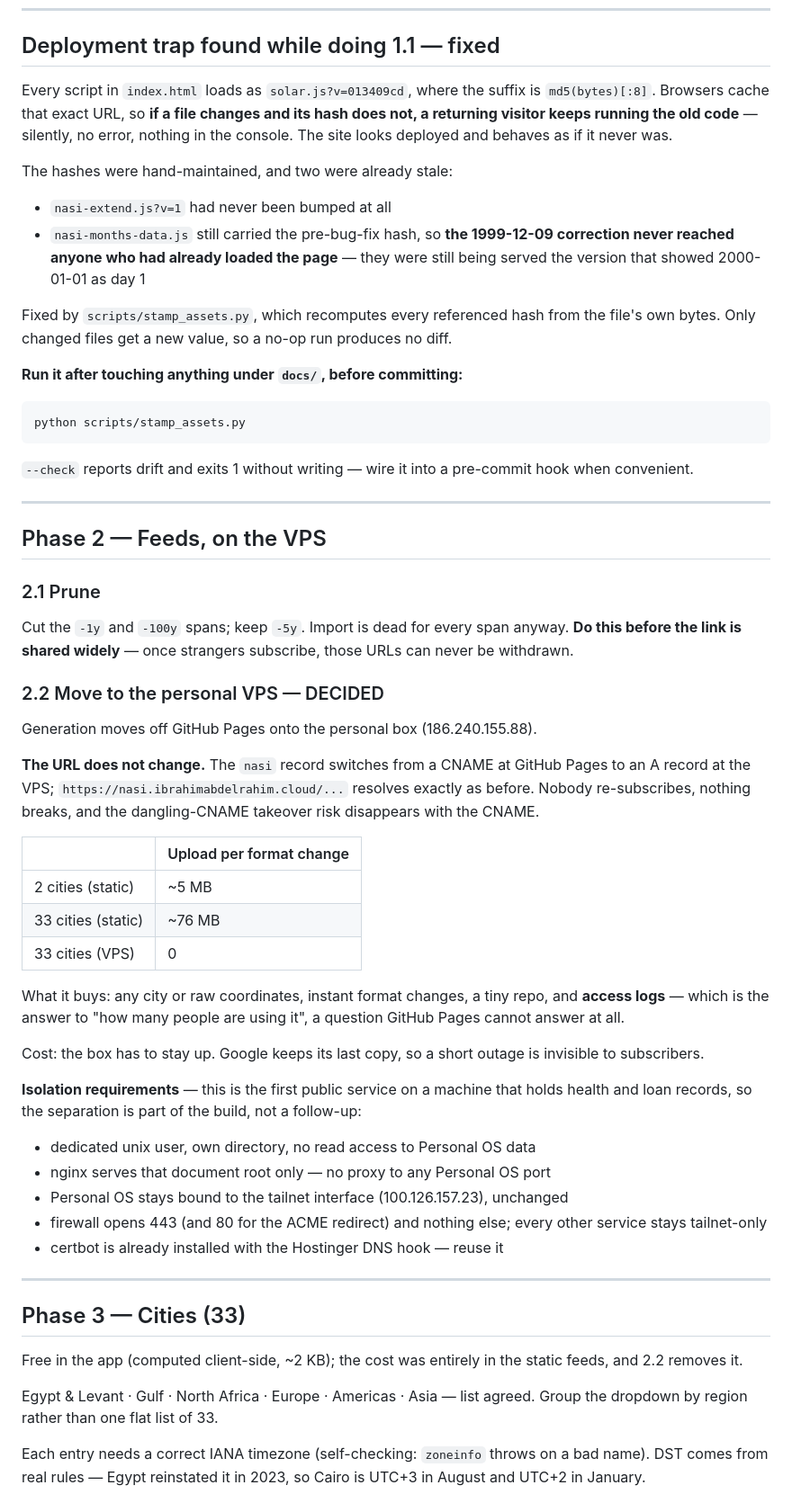
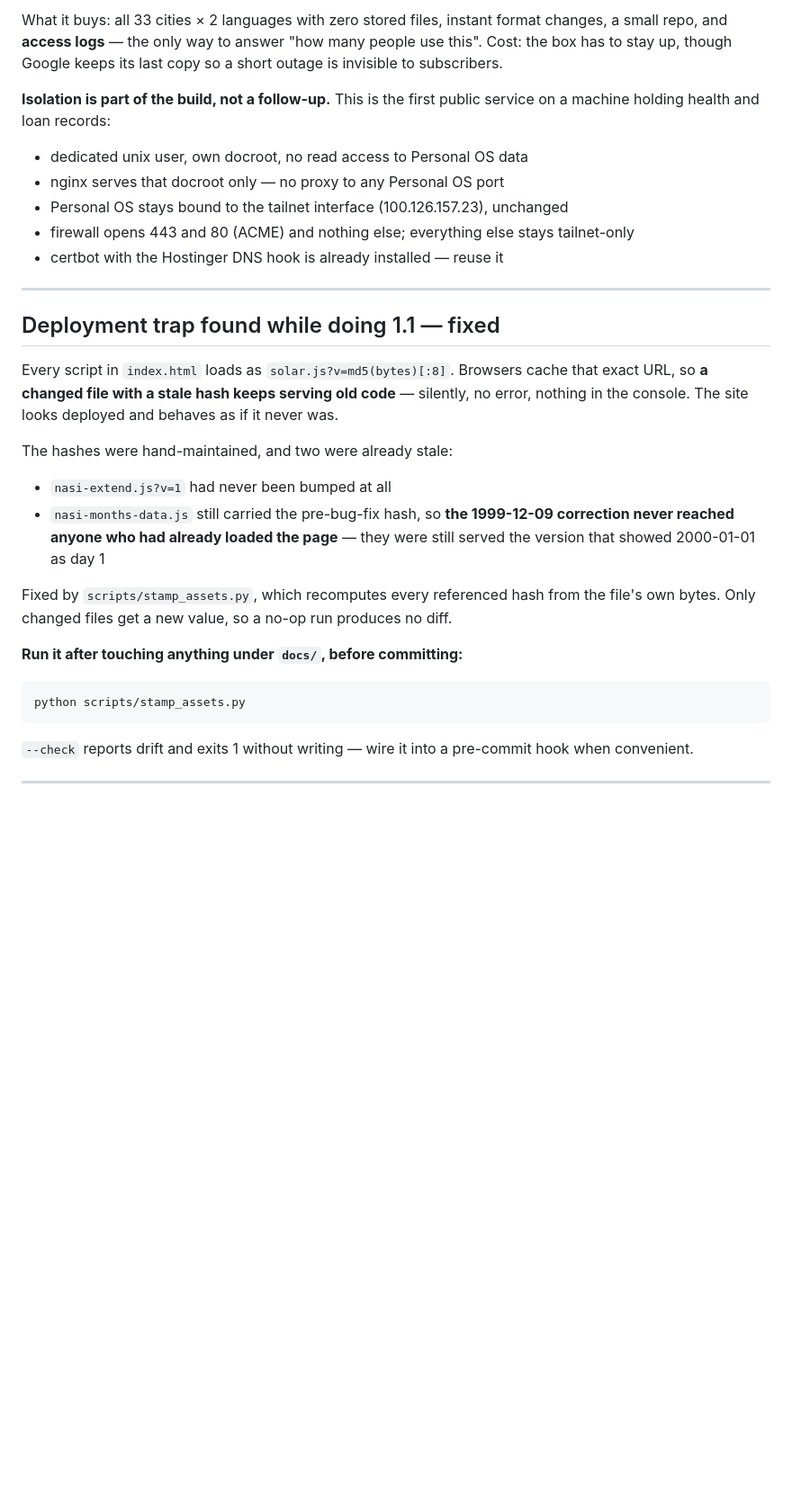
Before and after one commit to borhom44/nasi-calendar, a Markdown page: PLAN.md, the part around one of its changes. Shown at 90% size. Rendered like a GitHub page; blank space fills up the shorter version.

```diff
--- a/PLAN.md
+++ b/PLAN.md
@@ -190,17 +319,33 @@ additions do, and every one is pure arithmetic on data already loaded.
+What it buys: all 33 cities × 2 languages with zero stored files, instant format
+changes, a small repo, and **access logs** — the only way to answer "how many
+people use this". Cost: the box has to stay up, though Google keeps its last
+copy so a short outage is invisible to subscribers.
+
+**Isolation is part of the build, not a follow-up.** This is the first public
+service on a machine holding health and loan records:
+
+- dedicated unix user, own docroot, no read access to Personal OS data
+- nginx serves that docroot only — no proxy to any Personal OS port
+- Personal OS stays bound to the tailnet interface (100.126.157.23), unchanged
+- firewall opens 443 and 80 (ACME) and nothing else; everything else stays
+  tailnet-only
+- certbot with the Hostinger DNS hook is already installed — reuse it
+
+---
+
 ## Deployment trap found while doing 1.1 — fixed
 
-Every script in `index.html` loads as `solar.js?v=013409cd`, where the suffix is
-`md5(bytes)[:8]`. Browsers cache that exact URL, so **if a file changes and its
-hash does not, a returning visitor keeps running the old code** — silently, no
-error, nothing in the console. The site looks deployed and behaves as if it
-never was.
+Every script in `index.html` loads as `solar.js?v=md5(bytes)[:8]`. Browsers
+cache that exact URL, so **a changed file with a stale hash keeps serving old
+code** — silently, no error, nothing in the console. The site looks deployed and
+behaves as if it never was.
 
 The hashes were hand-maintained, and two were already stale:
 
 - `nasi-extend.js?v=1` had never been bumped at all
-- `nasi-months-data.js` still carried the pre-bug-fix hash, so **the
-  1999-12-09 correction never reached anyone who had already loaded the page** —
-  they were still being served the version that showed 2000-01-01 as day 1
+- `nasi-months-data.js` still carried the pre-bug-fix hash, so **the 1999-12-09
+  correction never reached anyone who had already loaded the page** — they were
+  still served the version that showed 2000-01-01 as day 1
 
 Fixed by `scripts/stamp_assets.py`, which recomputes every referenced hash from
 the file's own bytes. Only changed files get a new value, so a no-op run
@@ -217,58 +362,3 @@ hook when convenient.
 
 ---
 
-## Phase 2 — Feeds, on the VPS
-
-### 2.1 Prune
-
-Cut the `-1y` and `-100y` spans; keep `-5y`. Import is dead for every span
-anyway. **Do this before the link is shared widely** — once strangers subscribe,
-those URLs can never be withdrawn.
-
-### 2.2 Move to the personal VPS — DECIDED
-
-Generation moves off GitHub Pages onto the personal box (186.240.155.88).
-
-**The URL does not change.** The `nasi` record switches from a CNAME at GitHub
-Pages to an A record at the VPS; `https://nasi.ibrahimabdelrahim.cloud/...`
-resolves exactly as before. Nobody re-subscribes, nothing breaks, and the
-dangling-CNAME takeover risk disappears with the CNAME.
-
-| | Upload per format change |
-|---|---|
-| 2 cities (static) | ~5 MB |
-| 33 cities (static) | ~76 MB |
-| 33 cities (VPS) | 0 |
-
-What it buys: any city or raw coordinates, instant format changes, a tiny repo,
-and **access logs** — which is the answer to "how many people are using it",
-a question GitHub Pages cannot answer at all.
-
-Cost: the box has to stay up. Google keeps its last copy, so a short outage is
-invisible to subscribers.
-
-**Isolation requirements** — this is the first public service on a machine that
-holds health and loan records, so the separation is part of the build, not a
-follow-up:
-
-- dedicated unix user, own directory, no read access to Personal OS data
-- nginx serves that document root only — no proxy to any Personal OS port
-- Personal OS stays bound to the tailnet interface (100.126.157.23), unchanged
-- firewall opens 443 (and 80 for the ACME redirect) and nothing else; every
-  other service stays tailnet-only
-- certbot is already installed with the Hostinger DNS hook — reuse it
-
----
-
-## Phase 3 — Cities (33)
-
-Free in the app (computed client-side, ~2 KB); the cost was entirely in the
-static feeds, and 2.2 removes it.
-
-Egypt & Levant · Gulf · North Africa · Europe · Americas · Asia — list agreed.
-Group the dropdown by region rather than one flat list of 33.
-
-Each entry needs a correct IANA timezone (self-checking: `zoneinfo` throws on a
-bad name). DST comes from real rules — Egypt reinstated it in 2023, so Cairo is
-UTC+3 in August and UTC+2 in January.
-
```
Also changed, not shown: other parts of PLAN.md (+191 -90 lines).
